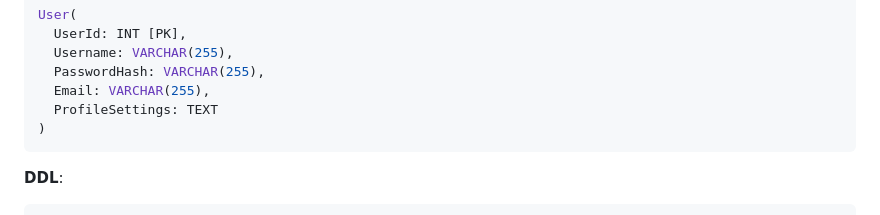
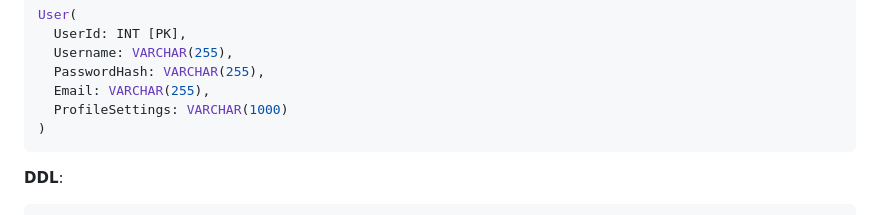
Before and after one commit to cs411-alawini/su25-cs411-team021-team021, a Markdown page: doc/Database Design.md, the part around the change. Rendered like a GitHub page.

Commit message:
Update Database Design.md
testing

````diff
--- a/doc/Database Design.md
+++ b/doc/Database Design.md
@@ -99,7 +99,7 @@ User(
   Username: VARCHAR(255),
   PasswordHash: VARCHAR(255),
   Email: VARCHAR(255),
-  ProfileSettings: TEXT
+  ProfileSettings: VARCHAR(1000)
 )
 ```
 
````
